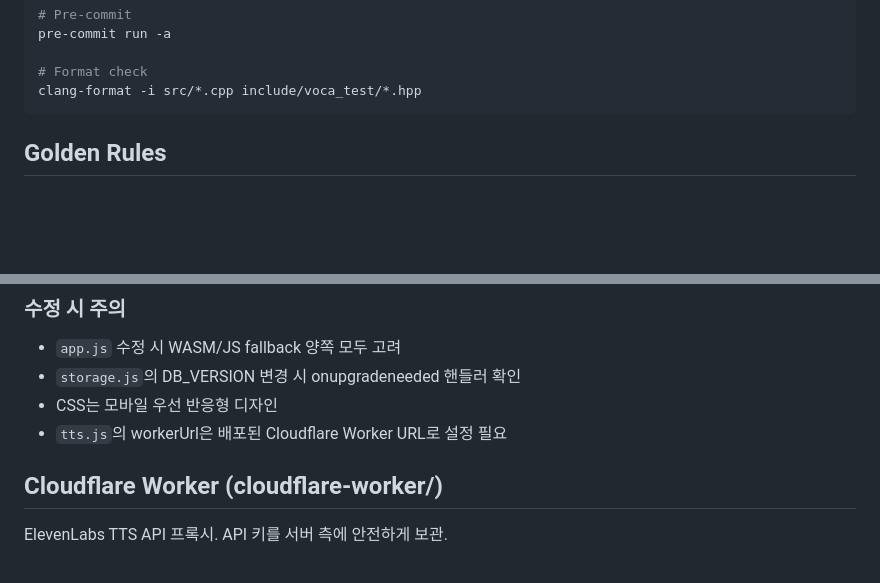
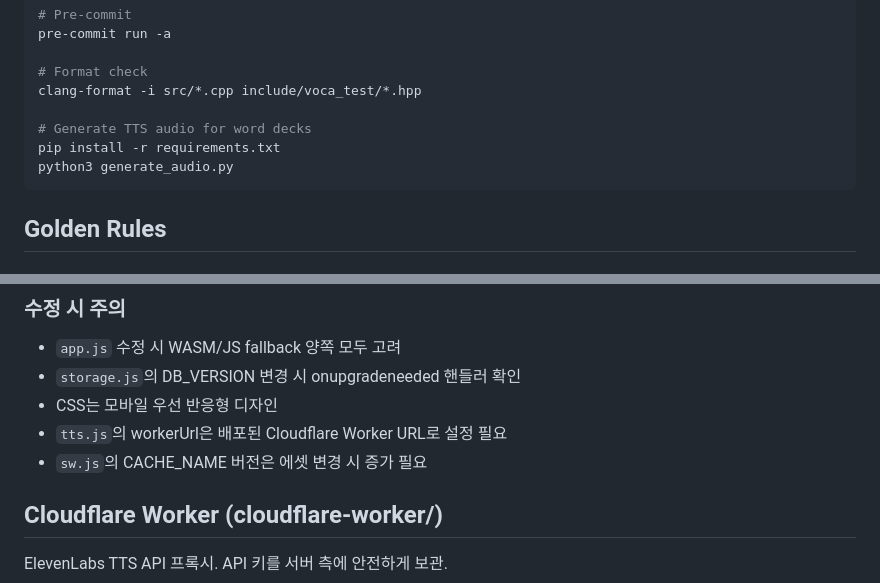
Before and after one commit to Kim-JeongHan/voca_test, a Markdown page: CLAUDE.md, 2 parts joined by grey strips. GitHub-like rendering; blank space fills up the shorter version.

````diff
--- a/CLAUDE.md
+++ b/CLAUDE.md
@@ -29,6 +29,10 @@ pre-commit run -a
 
 # Format check
 clang-format -i src/*.cpp include/voca_test/*.hpp
+
+# Generate TTS audio for word decks
+pip install -r requirements.txt
+python3 generate_audio.py
 ```
 
 ## Golden Rules
@@ -116,6 +123,7 @@ docs/
 - `storage.js`의 DB_VERSION 변경 시 onupgradeneeded 핸들러 확인
 - CSS는 모바일 우선 반응형 디자인
 - `tts.js`의 workerUrl은 배포된 Cloudflare Worker URL로 설정 필요
+- `sw.js`의 CACHE_NAME 버전은 에셋 변경 시 증가 필요
 
 ## Cloudflare Worker (cloudflare-worker/)
 
````
Also changed, not shown: other parts of CLAUDE.md (+18 -4 lines).
